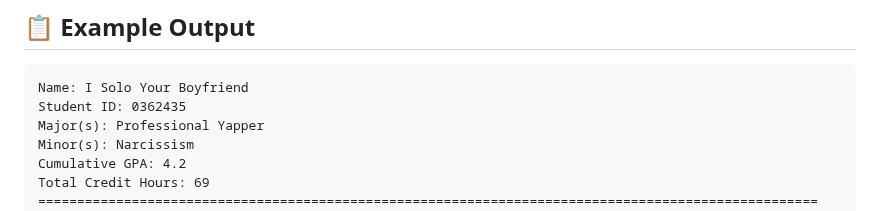
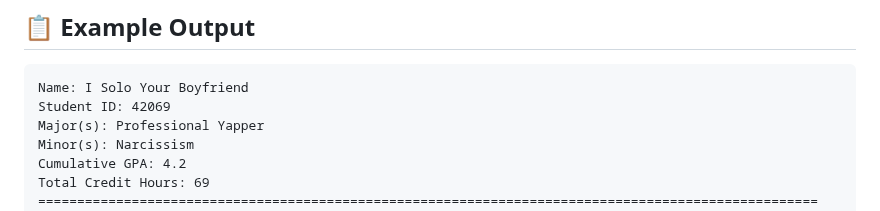
Before and after one commit to MBELSABAH/Scholarship_calculator, a Markdown page: README.md, the part around the change. Drawn GitHub-style.

````diff
--- a/README.md
+++ b/README.md
@@ -57,7 +57,7 @@ grades-extractor/
 
 ```
 Name: I Solo Your Boyfriend
-Student ID: 0362435
+Student ID: 42069
 Major(s): Professional Yapper
 Minor(s): Narcissism
 Cumulative GPA: 4.2
````
